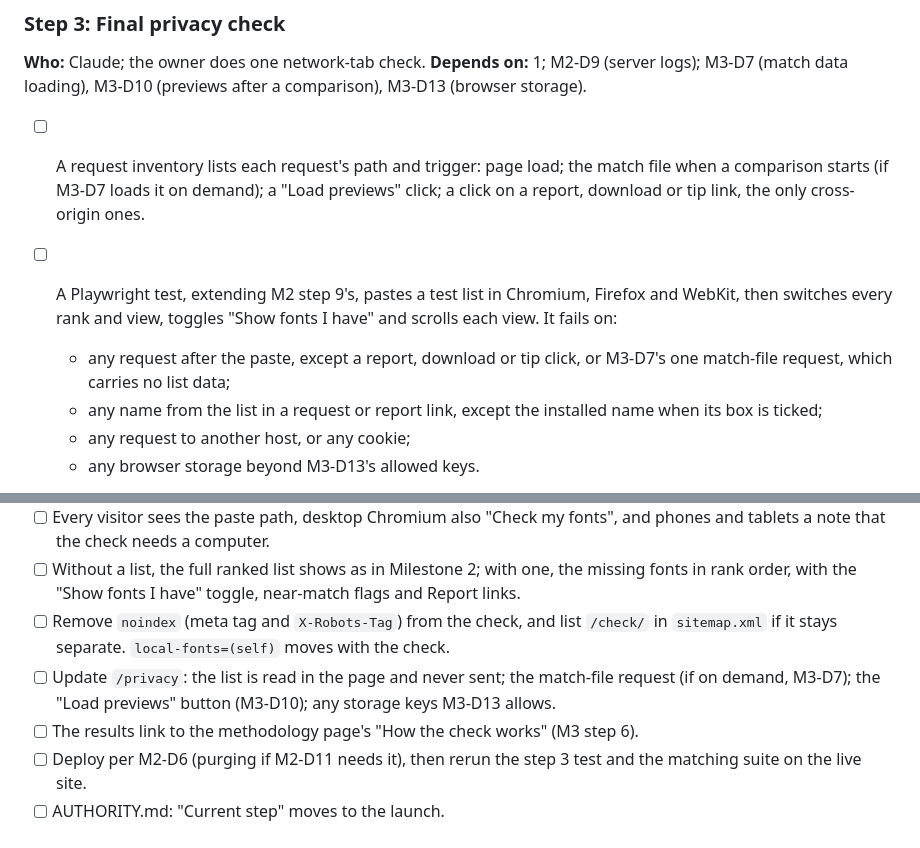
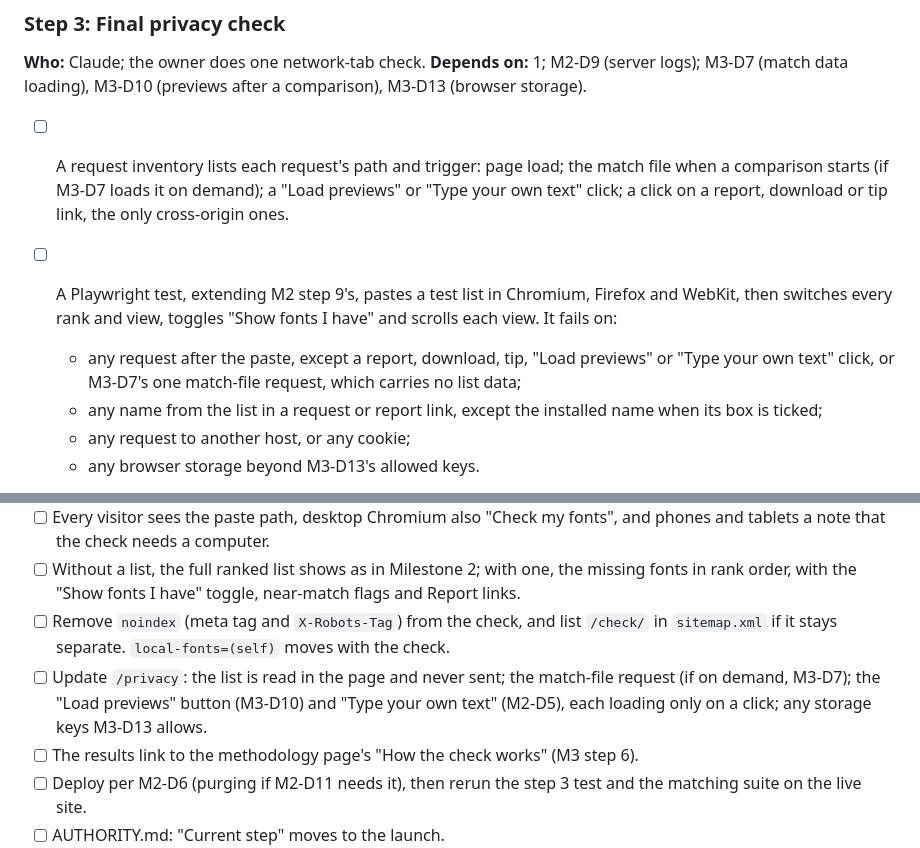
Before and after one commit to byronshock/trulyfreefonts, a Markdown page: docs/milestone-4.md, 2 parts joined by grey strips. Drawn GitHub-style.

```diff
--- a/docs/milestone-4.md
+++ b/docs/milestone-4.md
@@ -65,9 +65,9 @@ Tick each item as soon as it is done and verified. If an item is only partly don
 
 ### Step 3: Final privacy check
 **Who:** Claude; the owner does one network-tab check. **Depends on:** 1; M2-D9 (server logs); M3-D7 (match data loading), M3-D10 (previews after a comparison), M3-D13 (browser storage).
-- [ ] A request inventory lists each request's path and trigger: page load; the match file when a comparison starts (if M3-D7 loads it on demand); a "Load previews" click; a click on a report, download or tip link, the only cross-origin ones.
+- [ ] A request inventory lists each request's path and trigger: page load; the match file when a comparison starts (if M3-D7 loads it on demand); a "Load previews" or "Type your own text" click; a click on a report, download or tip link, the only cross-origin ones.
 - [ ] A Playwright test, extending M2 step 9's, pastes a test list in Chromium, Firefox and WebKit, then switches every rank and view, toggles "Show fonts I have" and scrolls each view. It fails on:
-  - any request after the paste, except a report, download or tip click, or M3-D7's one match-file request, which carries no list data;
+  - any request after the paste, except a report, download, tip, "Load previews" or "Type your own text" click, or M3-D7's one match-file request, which carries no list data;
   - any name from the list in a request or report link, except the installed name when its box is ticked;
   - any request to another host, or any cookie;
   - any browser storage beyond M3-D13's allowed keys.
@@ -136,7 +136,7 @@ Tick each item as soon as it is done and verified. If an item is only partly don
 - [ ] Every visitor sees the paste path, desktop Chromium also "Check my fonts", and phones and tablets a note that the check needs a computer.
 - [ ] Without a list, the full ranked list shows as in Milestone 2; with one, the missing fonts in rank order, with the "Show fonts I have" toggle, near-match flags and Report links.
 - [ ] Remove `noindex` (meta tag and `X-Robots-Tag`) from the check, and list `/check/` in `sitemap.xml` if it stays separate. `local-fonts=(self)` moves with the check.
-- [ ] Update `/privacy`: the list is read in the page and never sent; the match-file request (if on demand, M3-D7); the "Load previews" button (M3-D10); any storage keys M3-D13 allows.
+- [ ] Update `/privacy`: the list is read in the page and never sent; the match-file request (if on demand, M3-D7); the "Load previews" button (M3-D10) and "Type your own text" (M2-D5), each loading only on a click; any storage keys M3-D13 allows.
 - [ ] The results link to the methodology page's "How the check works" (M3 step 6).
 - [ ] Deploy per M2-D6 (purging if M2-D11 needs it), then rerun the step 3 test and the matching suite on the live site.
 - [ ] AUTHORITY.md: "Current step" moves to the launch.
```
Also changed, not shown: docs/milestone-2.md (+6 -6 lines), docs/milestone-3.md (+1 -1 lines).
